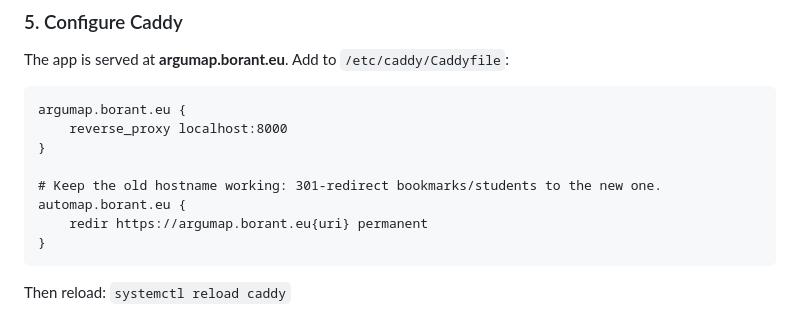
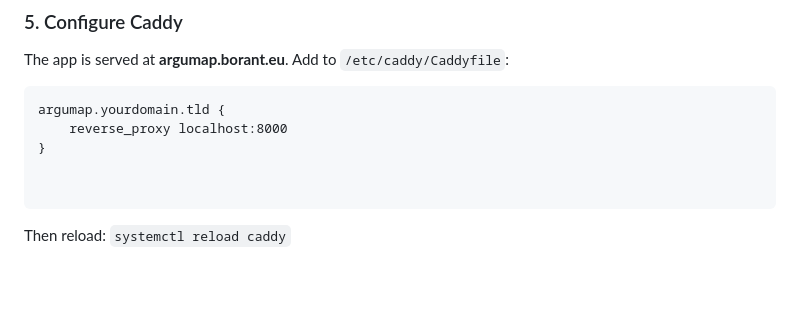
Before and after one commit to that-ugly-cat/ArguMap, a Markdown page: DEPLOY.md, the part around the change. GitHub-like rendering; blank space fills up the shorter version.

````diff
--- a/DEPLOY.md
+++ b/DEPLOY.md
@@ -101,14 +101,11 @@ EOF
 The app is served at **argumap.borant.eu**. Add to `/etc/caddy/Caddyfile`:
 
 ```
-argumap.borant.eu {
+argumap.yourdomain.tld {
     reverse_proxy localhost:8000
 }
 
-# Keep the old hostname working: 301-redirect bookmarks/students to the new one.
-automap.borant.eu {
-    redir https://argumap.borant.eu{uri} permanent
-}
+
 ```
 
 Then reload: `systemctl reload caddy`
````
